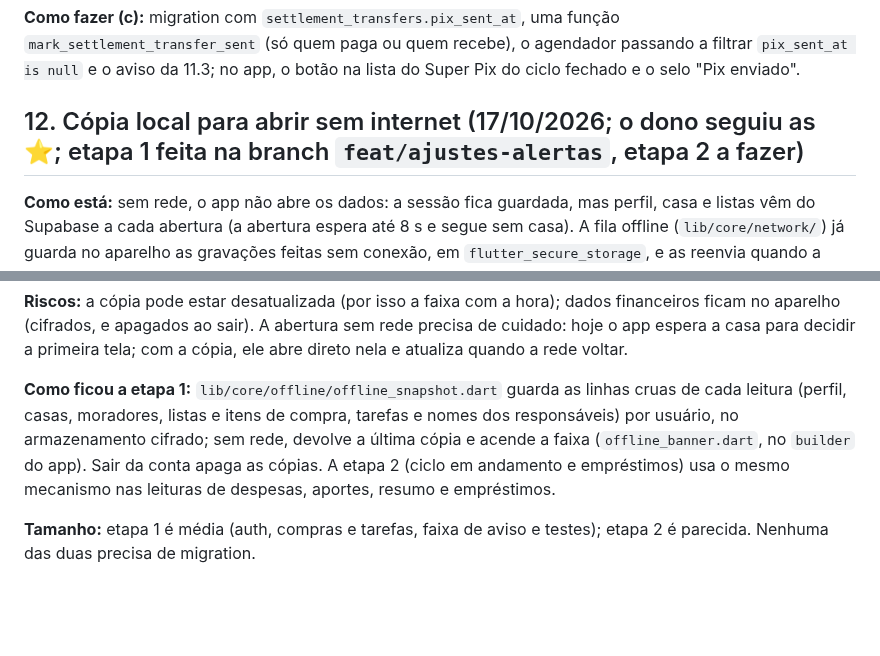
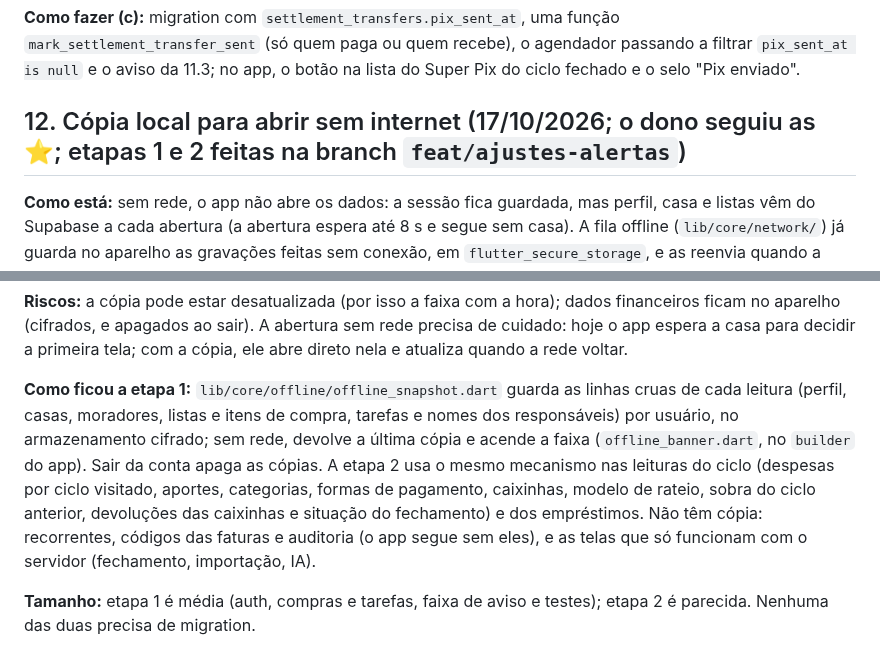
Before and after one commit to kelcalegari/OmniLar, a Markdown page: Documentacao/plano_proximas_frentes.md, 2 parts joined by grey strips. GitHub-like rendering; blank space fills up the shorter version.

Commit message:
docs: migration 0084 applied and offline copy stage 2
Co-Authored-By: Claude Opus 5.5 <noreply@anthropic.com>

```diff
--- a/Documentacao/plano_proximas_frentes.md
+++ b/Documentacao/plano_proximas_frentes.md
@@ -143,7 +143,7 @@ O cálculo do fechamento no banco fica de fora (adiado por decisão do dono, em
 
 **Como fazer (c):** migration com `settlement_transfers.pix_sent_at`, uma função `mark_settlement_transfer_sent` (só quem paga ou quem recebe), o agendador passando a filtrar `pix_sent_at is null` e o aviso da 11.3; no app, o botão na lista do Super Pix do ciclo fechado e o selo "Pix enviado".
 
-## 12. Cópia local para abrir sem internet (17/10/2026; o dono seguiu as ⭐; etapa 1 feita na branch `feat/ajustes-alertas`, etapa 2 a fazer)
+## 12. Cópia local para abrir sem internet (17/10/2026; o dono seguiu as ⭐; etapas 1 e 2 feitas na branch `feat/ajustes-alertas`)
 
 **Como está:** sem rede, o app não abre os dados: a sessão fica guardada, mas perfil, casa e listas vêm do Supabase a cada abertura (a abertura espera até 8 s e segue sem casa). A fila offline (`lib/core/network/`) já guarda no aparelho as gravações feitas sem conexão, em `flutter_secure_storage`, e as reenvia quando a rede volta. O caso de uso mais comum é a lista de compras no mercado, com sinal ruim.
 
@@ -157,7 +157,7 @@ O cálculo do fechamento no banco fica de fora (adiado por decisão do dono, em
 
 **Riscos:** a cópia pode estar desatualizada (por isso a faixa com a hora); dados financeiros ficam no aparelho (cifrados, e apagados ao sair). A abertura sem rede precisa de cuidado: hoje o app espera a casa para decidir a primeira tela; com a cópia, ele abre direto nela e atualiza quando a rede voltar.
 
-**Como ficou a etapa 1:** `lib/core/offline/offline_snapshot.dart` guarda as linhas cruas de cada leitura (perfil, casas, moradores, listas e itens de compra, tarefas e nomes dos responsáveis) por usuário, no armazenamento cifrado; sem rede, devolve a última cópia e acende a faixa (`offline_banner.dart`, no `builder` do app). Sair da conta apaga as cópias. A etapa 2 (ciclo em andamento e empréstimos) usa o mesmo mecanismo nas leituras de despesas, aportes, resumo e empréstimos.
+**Como ficou a etapa 1:** `lib/core/offline/offline_snapshot.dart` guarda as linhas cruas de cada leitura (perfil, casas, moradores, listas e itens de compra, tarefas e nomes dos responsáveis) por usuário, no armazenamento cifrado; sem rede, devolve a última cópia e acende a faixa (`offline_banner.dart`, no `builder` do app). Sair da conta apaga as cópias. A etapa 2 usa o mesmo mecanismo nas leituras do ciclo (despesas por ciclo visitado, aportes, categorias, formas de pagamento, caixinhas, modelo de rateio, sobra do ciclo anterior, devoluções das caixinhas e situação do fechamento) e dos empréstimos. Não têm cópia: recorrentes, códigos das faturas e auditoria (o app segue sem eles), e as telas que só funcionam com o servidor (fechamento, importação, IA).
 
 **Tamanho:** etapa 1 é média (auth, compras e tarefas, faixa de aviso e testes); etapa 2 é parecida. Nenhuma das duas precisa de migration.
 
```
Also changed, not shown: Documentacao/pendencias_proxima_sessao.md (+3 -3 lines).
